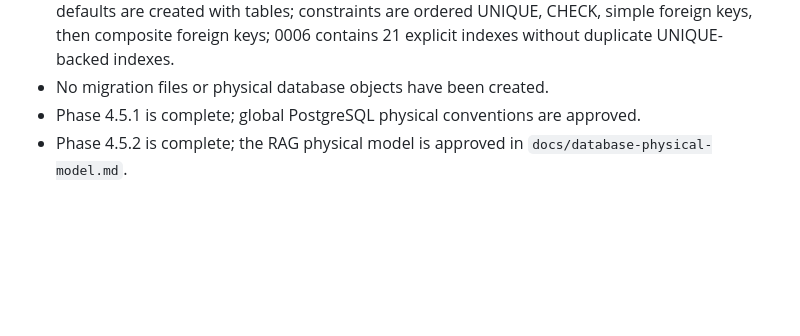
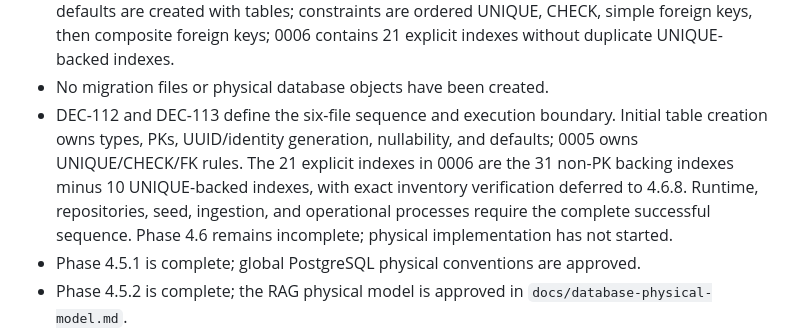
Before and after one commit to julio7528/pocagente, a Markdown page: docs/project-context.md, the part around the change. GitHub-like rendering; blank space fills up the shorter version.

```diff
--- a/docs/project-context.md
+++ b/docs/project-context.md
@@ -43,6 +43,13 @@ evidence without relying on chat history.
 - Phase 4.6.2 Migration Structure and Execution Order is approved and complete: the initial construction is defined as exactly six sequential files, 0001 through 0006, covering prerequisites/schemas, RAG tables, OPS tables, the independent AUDIT table, constraints, and indexes.
 - The approved order follows table dependencies; primary keys, NOT NULL requirements, and defaults are created with tables; constraints are ordered UNIQUE, CHECK, simple foreign keys, then composite foreign keys; 0006 contains 21 explicit indexes without duplicate UNIQUE-backed indexes.
 - No migration files or physical database objects have been created.
+- DEC-112 and DEC-113 define the six-file sequence and execution boundary.
+  Initial table creation owns types, PKs, UUID/identity generation, nullability,
+  and defaults; 0005 owns UNIQUE/CHECK/FK rules. The 21 explicit indexes in
+  0006 are the 31 non-PK backing indexes minus 10 UNIQUE-backed indexes, with
+  exact inventory verification deferred to 4.6.8. Runtime, repositories, seed,
+  ingestion, and operational processes require the complete successful sequence.
+  Phase 4.6 remains incomplete; physical implementation has not started.
 - Phase 4.5.1 is complete; global PostgreSQL physical conventions are approved.
 - Phase 4.5.2 is complete; the RAG physical model is approved in
   `docs/database-physical-model.md`.
```
Also changed, not shown: docs/decision-log.md (+46 -0 lines).
